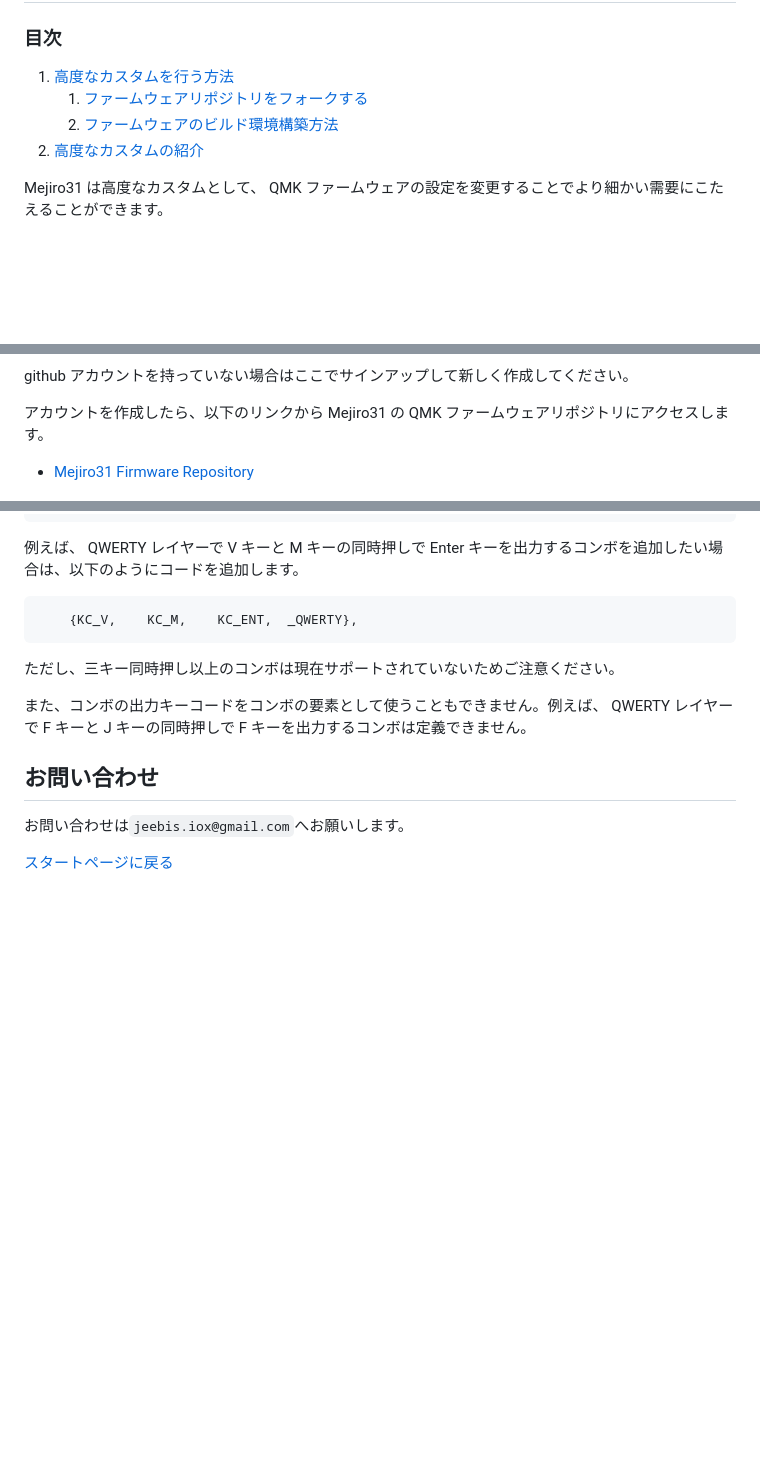
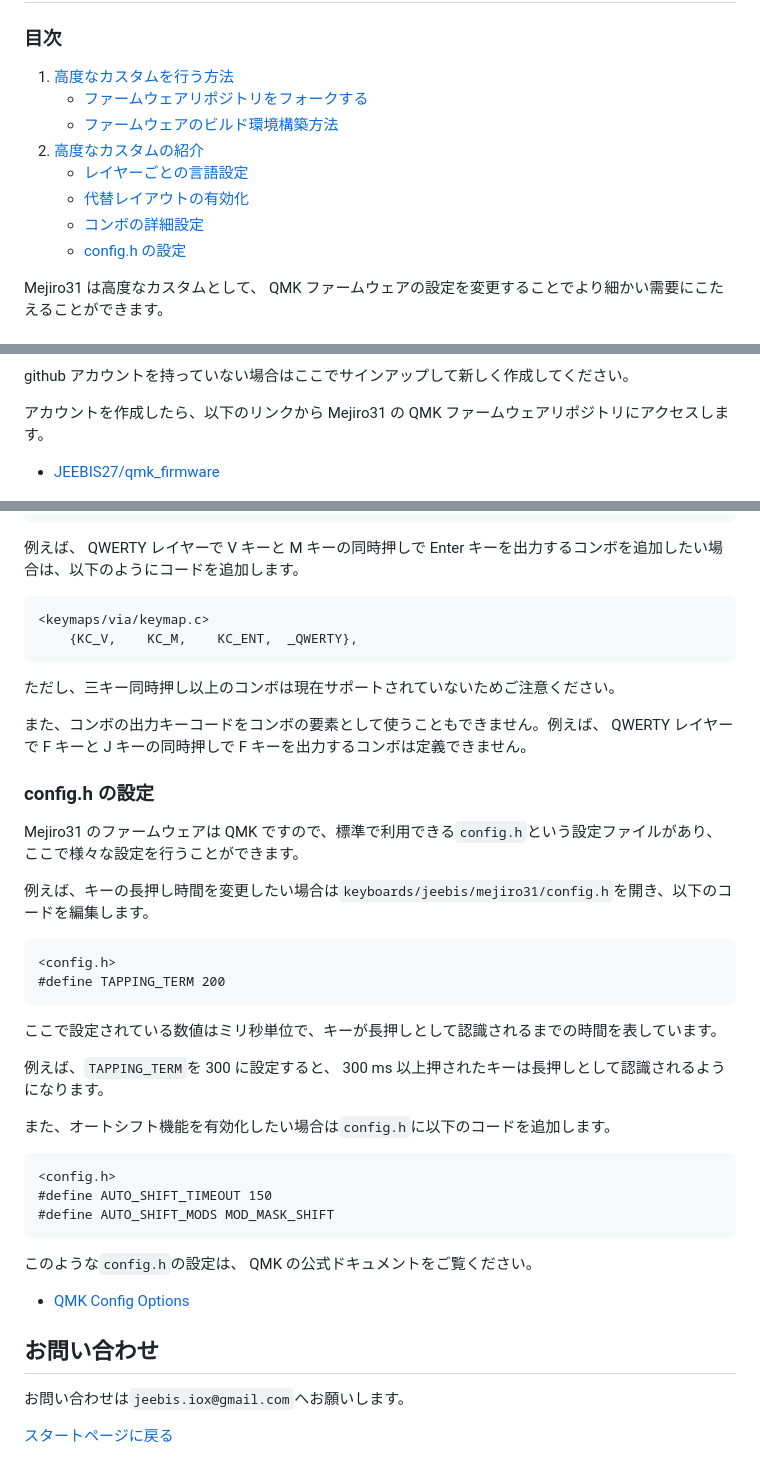
Before and after one commit to JEEBIS27/Mejiro31, a Markdown page: docs/USAGE.md, 3 parts joined by grey strips. Drawn GitHub-style; blank space fills up the shorter version.

Commit message:
目次の変更、config.hの章の追加

````diff
--- a/docs/USAGE.md
+++ b/docs/USAGE.md
@@ -103,9 +103,13 @@ CONFIGURE タブの`Authorize device`ボタンを押し、ポップアップ画
 
 ### 目次
   1. [高度なカスタムを行う方法](#高度なカスタムを行う方法)
-     1. [ファームウェアリポジトリをフォークする](#ファームウェアリポジトリをフォークする)
-     2. [ファームウェアのビルド環境構築方法](#ファームウェアのビルド環境構築方法)
+     - [ファームウェアリポジトリをフォークする](#ファームウェアリポジトリをフォークする)
+     - [ファームウェアのビルド環境構築方法](#ファームウェアのビルド環境構築方法)
   2. [高度なカスタムの紹介](#高度なカスタムの紹介)
+     - [レイヤーごとの言語設定](#レイヤーごとの言語設定)
+     - [代替レイアウトの有効化](#代替レイアウトの有効化)
+     - [コンボの詳細設定](#コンボの詳細設定)
+     - [config.h の設定](#config.h-の設定)
 
 Mejiro31 は高度なカスタムとして、 QMK ファームウェアの設定を変更することでより細かい需要にこたえることができます。
 
@@ -124,7 +128,7 @@ Mejiro31 は高度なカスタムとして、 QMK ファームウェアの設定
 github アカウントを持っていない場合はここでサインアップして新しく作成してください。
 
 アカウントを作成したら、以下のリンクから Mejiro31 の QMK ファームウェアリポジトリにアクセスします。
-- [Mejiro31 Firmware Repository](https://github.com/JEEBIS27/qmk_firmware)
+- [JEEBIS27/qmk_firmware](https://github.com/JEEBIS27/qmk_firmware)
 
 ![](./imgs/mejiro31_firmware_repo.png)
 
@@ -414,7 +424,8 @@ static const combo_pair_t combo_pairs[] PROGMEM = {
 
 例えば、 QWERTY レイヤーで V キーと M キーの同時押しで Enter キーを出力するコンボを追加したい場合は、以下のようにコードを追加します。
 
-```<keymaps/via/keymap.c>
+```
+<keymaps/via/keymap.c>
     {KC_V,    KC_M,    KC_ENT,  _QWERTY},
 ```
 
@@ -422,6 +433,32 @@ static const combo_pair_t combo_pairs[] PROGMEM = {
 
 また、コンボの出力キーコードをコンボの要素として使うこともできません。例えば、 QWERTY レイヤーで F キーと J キーの同時押しで F キーを出力するコンボは定義できません。
 
+### config.h の設定
+
+Mejiro31 のファームウェアは QMK ですので、標準で利用できる`config.h`という設定ファイルがあり、ここで様々な設定を行うことができます。
+
+例えば、キーの長押し時間を変更したい場合は`keyboards/jeebis/mejiro31/config.h`を開き、以下のコードを編集します。
+
+```
+<config.h>
+#define TAPPING_TERM 200
+```
+
+ここで設定されている数値はミリ秒単位で、キーが長押しとして認識されるまでの時間を表しています。
+
+例えば、`TAPPING_TERM`を 300 に設定すると、 300 ms 以上押されたキーは長押しとして認識されるようになります。
+
+また、オートシフト機能を有効化したい場合は`config.h`に以下のコードを追加します。
+
+```
+<config.h>
+#define AUTO_SHIFT_TIMEOUT 150
+#define AUTO_SHIFT_MODS MOD_MASK_SHIFT
+```
+
+このような`config.h`の設定は、 QMK の公式ドキュメントをご覧ください。
+- [QMK Config Options](https://docs.qmk.fm/config_options)
+
 ## お問い合わせ
 
 お問い合わせは`jeebis.iox@gmail.com`へお願いします。
````
Also changed, not shown: other parts of docs/USAGE.md (+14 -8 lines).
